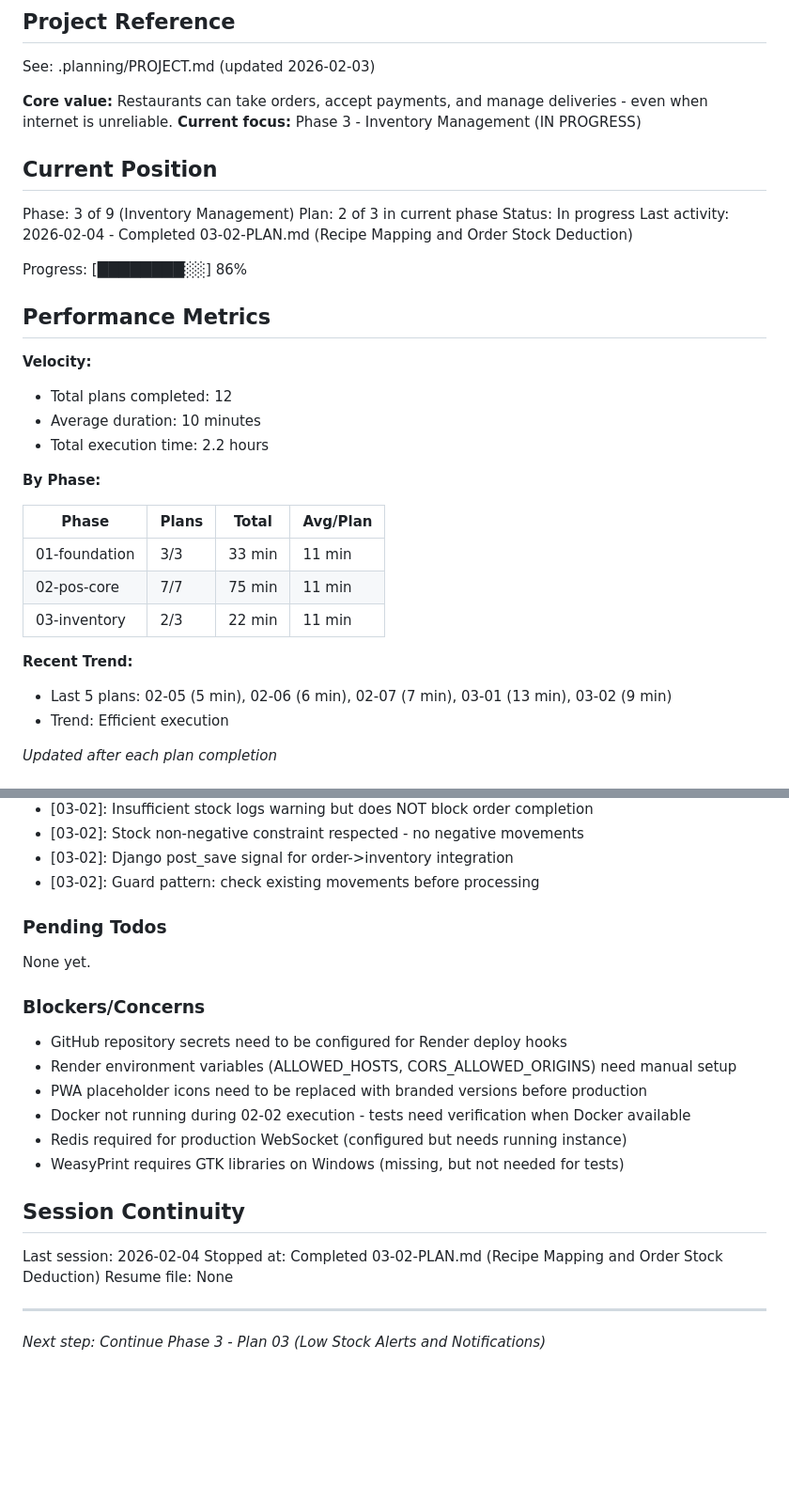
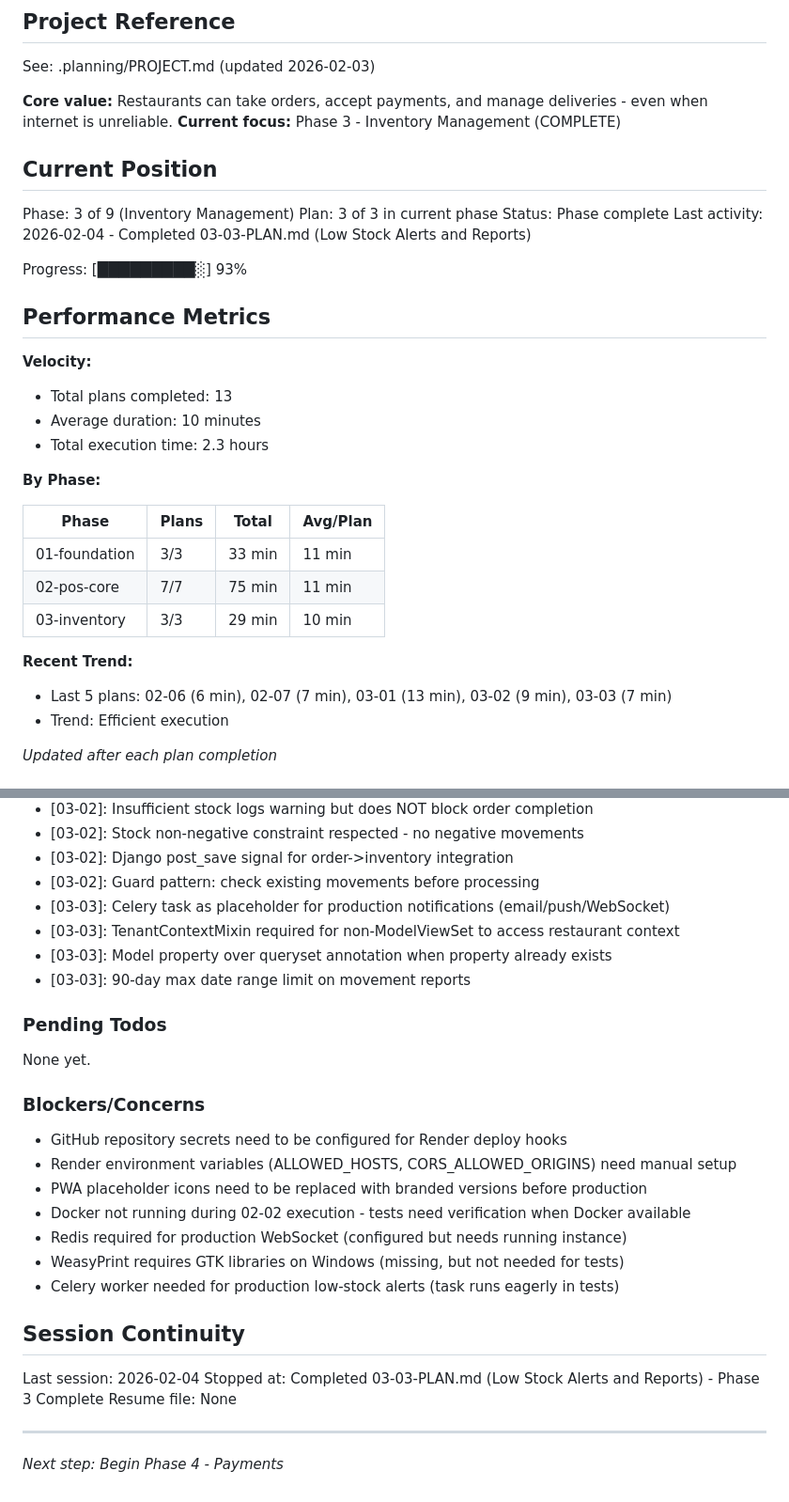
Before and after one commit to aycoul/resto360, a Markdown page: .planning/STATE.md, 2 parts joined by grey strips. Shown at 94% size. GitHub-like rendering; blank space fills up the shorter version.

Commit message:
docs(03-03): complete low stock alerts and reports plan
Tasks completed: 3/3
- Task 1: Implement low stock alert system (Celery task)
- Task 2: Create inventory report services
- Task 3: Create report API endpoints and tests

SUMMARY: .planning/phases/03-inventory/03-03-SUMMARY.md

Co-Authored-By: Claude Opus 4.5 <noreply@anthropic.com>

```diff
--- a/.planning/STATE.md
+++ b/.planning/STATE.md
@@ -5,23 +5,23 @@
 See: .planning/PROJECT.md (updated 2026-02-03)
 
 **Core value:** Restaurants can take orders, accept payments, and manage deliveries - even when internet is unreliable.
-**Current focus:** Phase 3 - Inventory Management (IN PROGRESS)
+**Current focus:** Phase 3 - Inventory Management (COMPLETE)
 
 ## Current Position
 
 Phase: 3 of 9 (Inventory Management)
-Plan: 2 of 3 in current phase
-Status: In progress
-Last activity: 2026-02-04 - Completed 03-02-PLAN.md (Recipe Mapping and Order Stock Deduction)
+Plan: 3 of 3 in current phase
+Status: Phase complete
+Last activity: 2026-02-04 - Completed 03-03-PLAN.md (Low Stock Alerts and Reports)
 
-Progress: [████████░░] 86%
+Progress: [█████████░] 93%
 
 ## Performance Metrics
 
 **Velocity:**
-- Total plans completed: 12
+- Total plans completed: 13
 - Average duration: 10 minutes
-- Total execution time: 2.2 hours
+- Total execution time: 2.3 hours
 
 **By Phase:**
 
@@ -29,10 +29,10 @@ Progress: [████████░░] 86%
 |-------|-------|-------|----------|
 | 01-foundation | 3/3 | 33 min | 11 min |
 | 02-pos-core | 7/7 | 75 min | 11 min |
-| 03-inventory | 2/3 | 22 min | 11 min |
+| 03-inventory | 3/3 | 29 min | 10 min |
 
 **Recent Trend:**
-- Last 5 plans: 02-05 (5 min), 02-06 (6 min), 02-07 (7 min), 03-01 (13 min), 03-02 (9 min)
+- Last 5 plans: 02-06 (6 min), 02-07 (7 min), 03-01 (13 min), 03-02 (9 min), 03-03 (7 min)
 - Trend: Efficient execution
 
 *Updated after each plan completion*
@@ -90,6 +90,10 @@ Recent decisions affecting current work:
 - [03-02]: Stock non-negative constraint respected - no negative movements
 - [03-02]: Django post_save signal for order->inventory integration
 - [03-02]: Guard pattern: check existing movements before processing
+- [03-03]: Celery task as placeholder for production notifications (email/push/WebSocket)
+- [03-03]: TenantContextMixin required for non-ModelViewSet to access restaurant context
+- [03-03]: Model property over queryset annotation when property already exists
+- [03-03]: 90-day max date range limit on movement reports
 
 ### Pending Todos
 
@@ -103,12 +107,13 @@ None yet.
 - Docker not running during 02-02 execution - tests need verification when Docker available
 - Redis required for production WebSocket (configured but needs running instance)
 - WeasyPrint requires GTK libraries on Windows (missing, but not needed for tests)
+- Celery worker needed for production low-stock alerts (task runs eagerly in tests)
 
 ## Session Continuity
 
 Last session: 2026-02-04
-Stopped at: Completed 03-02-PLAN.md (Recipe Mapping and Order Stock Deduction)
+Stopped at: Completed 03-03-PLAN.md (Low Stock Alerts and Reports) - Phase 3 Complete
 Resume file: None
 
 ---
-*Next step: Continue Phase 3 - Plan 03 (Low Stock Alerts and Notifications)*
+*Next step: Begin Phase 4 - Payments*
```
Also changed, not shown: 1 other file.
